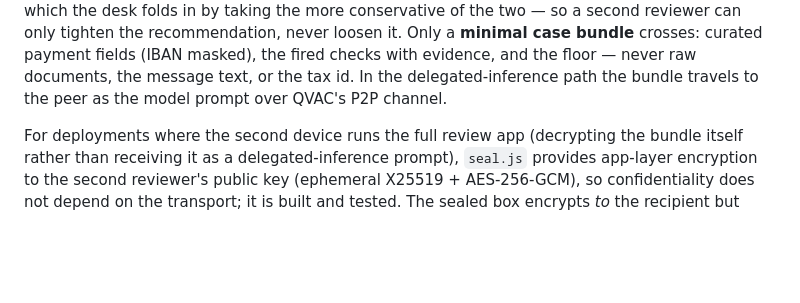
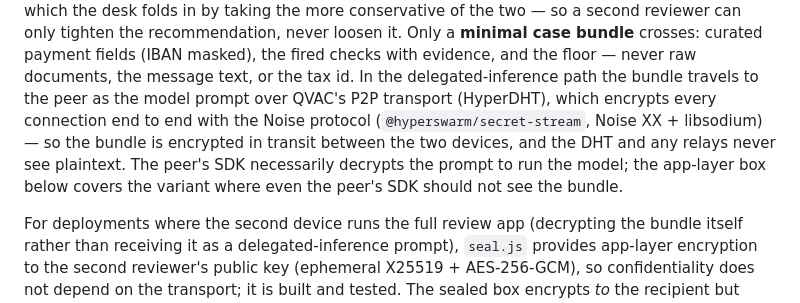
Before and after one commit to LevCey/QuorumGate, a Markdown page: docs/architecture.md, the part around the change. Rendered like a GitHub page; blank space fills up the shorter version.

Commit message:
Document the QVAC P2P transport encryption (Noise)
Resolve the in-transit-confidentiality question (P1.9a) with a verified, not assumed, answer: the SDK's P2P transport is HyperDHT, whose connections are end-to-end encrypted with the Noise protocol (@hyperswarm/secret-stream, Noise XX + libsodium). State this in the README and architecture, with the standing caveat that the peer's SDK decrypts the prompt to run the model — the app-layer seal covers the deployment where even the peer's SDK should not see the bundle.

```diff
--- a/docs/architecture.md
+++ b/docs/architecture.md
@@ -27,7 +27,12 @@ conservative of the two — so a second reviewer can only tighten the recommenda
 never loosen it. Only a **minimal case bundle** crosses: curated payment fields (IBAN
 masked), the fired checks with evidence, and the floor — never raw documents, the
 message text, or the tax id. In the delegated-inference path the bundle travels to the
-peer as the model prompt over QVAC's P2P channel.
+peer as the model prompt over QVAC's P2P transport (HyperDHT), which encrypts every
+connection end to end with the Noise protocol (`@hyperswarm/secret-stream`, Noise XX +
+libsodium) — so the bundle is encrypted in transit between the two devices, and the DHT
+and any relays never see plaintext. The peer's SDK necessarily decrypts the prompt to
+run the model; the app-layer box below covers the variant where even the peer's SDK
+should not see the bundle.
 
 For deployments where the second device runs the full review app (decrypting the
 bundle itself rather than receiving it as a delegated-inference prompt), `seal.js`
```
Also changed, not shown: README.md (+2 -2 lines).
